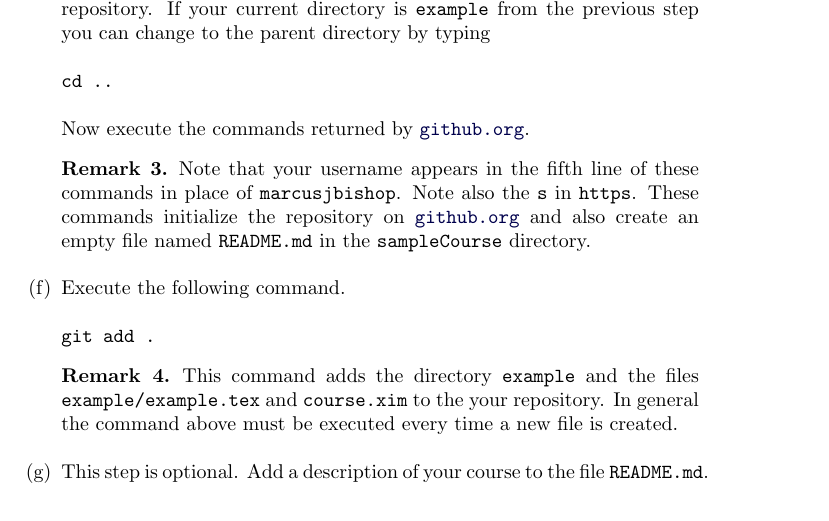
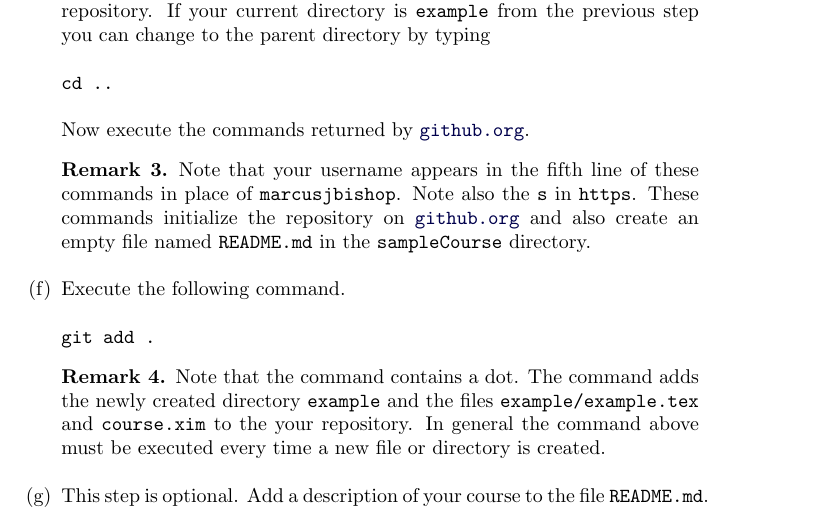
Before and after one commit to slcmalec/gettingStarted, a LaTeX document (repoSetup/repoSetup.tex): part of page 3 of 5, cut so that both start at the same text. Compiled offline with pdfLaTeX.

Commit message:
looking good

```diff
--- a/repoSetup/repoSetup.tex
+++ b/repoSetup/repoSetup.tex
@@ -157,11 +157,12 @@ in the \verb!sampleCourse! directory.
 git add .
 \end{verbatim}
 \begin{remark}
-This command adds the directory
+Note that the command contains a dot.
+The command adds the newly created directory
 \verb!example! and the files \verb!example/example.tex!
 and \verb!course.xim! to the your repository.
 In general the command above must be executed
-every time a new file is created.
+every time a new file or directory is created.
 \end{remark}
 
 \item This step is optional. Add a
```
